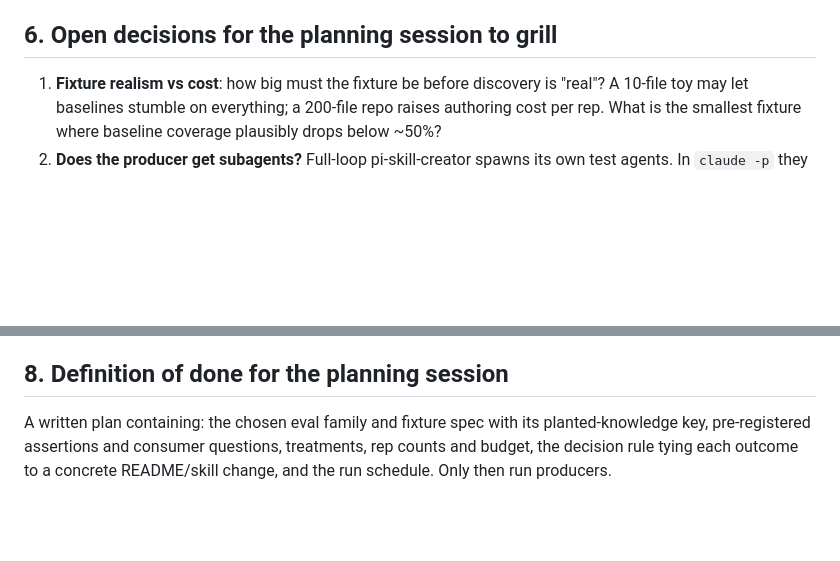
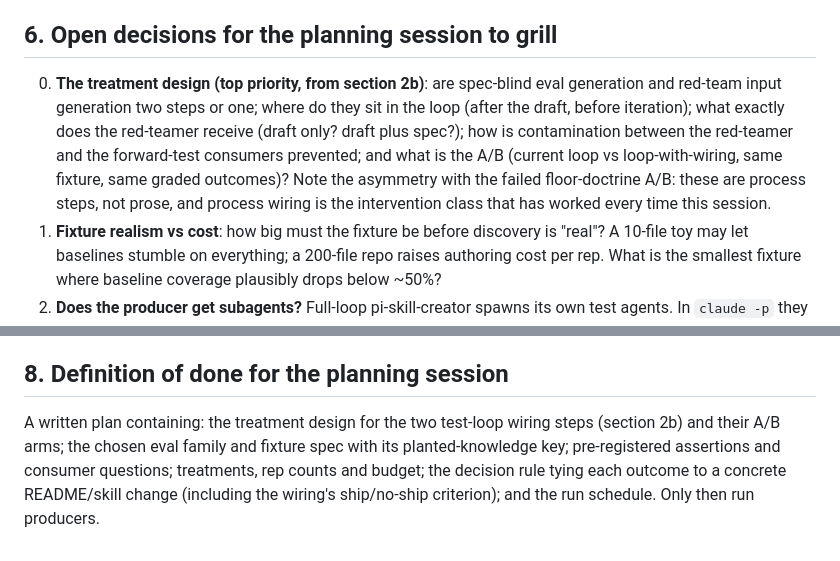
Before and after one commit to pfurini/furiai-skills, a Markdown page: docs/handoff-underspecified-authoring-eval.md, 2 parts joined by grey strips. Drawn GitHub-style; blank space fills up the shorter version.

```diff
--- a/docs/handoff-underspecified-authoring-eval.md
+++ b/docs/handoff-underspecified-authoring-eval.md
@@ -59,6 +76,7 @@ Cost calibration from this session: a Fable full-loop producer run (spawns its o
 
 ## 6. Open decisions for the planning session to grill
 
+0. **The treatment design (top priority, from section 2b)**: are spec-blind eval generation and red-team input generation two steps or one; where do they sit in the loop (after the draft, before iteration); what exactly does the red-teamer receive (draft only? draft plus spec?); how is contamination between the red-teamer and the forward-test consumers prevented; and what is the A/B (current loop vs loop-with-wiring, same fixture, same graded outcomes)? Note the asymmetry with the failed floor-doctrine A/B: these are process steps, not prose, and process wiring is the intervention class that has worked every time this session.
 1. **Fixture realism vs cost**: how big must the fixture be before discovery is "real"? A 10-file toy may let baselines stumble on everything; a 200-file repo raises authoring cost per rep. What is the smallest fixture where baseline coverage plausibly drops below ~50%?
 2. **Does the producer get subagents?** Full-loop pi-skill-creator spawns its own test agents. In `claude -p` they are available; decide whether the control arm's prompt should mention testing at all, or stay strictly naturalistic.
 3. **Treatments**: pi vs control only (cheapest, answers the headline claim), or the full 5-way (answers "better than parents" on the class that matters, at roughly 2.5x cost)?
@@ -77,4 +95,4 @@ Cost calibration from this session: a Fable full-loop producer run (spawns its o
 
 ## 8. Definition of done for the planning session
 
-A written plan containing: the chosen eval family and fixture spec with its planted-knowledge key, pre-registered assertions and consumer questions, treatments, rep counts and budget, the decision rule tying each outcome to a concrete README/skill change, and the run schedule. Only then run producers.
+A written plan containing: the treatment design for the two test-loop wiring steps (section 2b) and their A/B arms; the chosen eval family and fixture spec with its planted-knowledge key; pre-registered assertions and consumer questions; treatments, rep counts and budget; the decision rule tying each outcome to a concrete README/skill change (including the wiring's ship/no-ship criterion); and the run schedule. Only then run producers.
```
Also changed, not shown: other parts of docs/handoff-underspecified-authoring-eval.md (+18 -1 lines).
